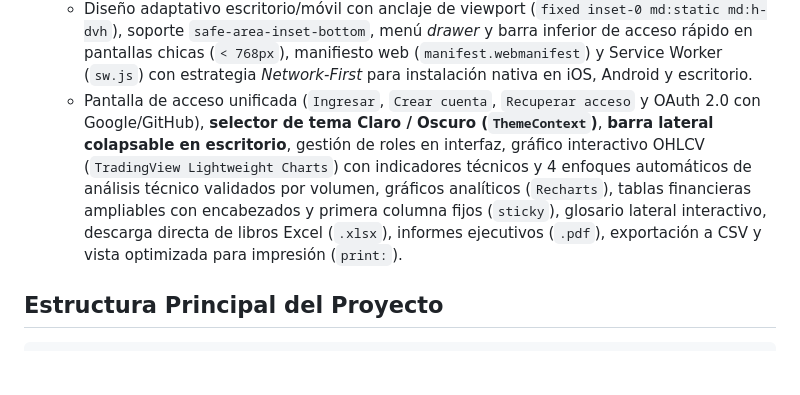
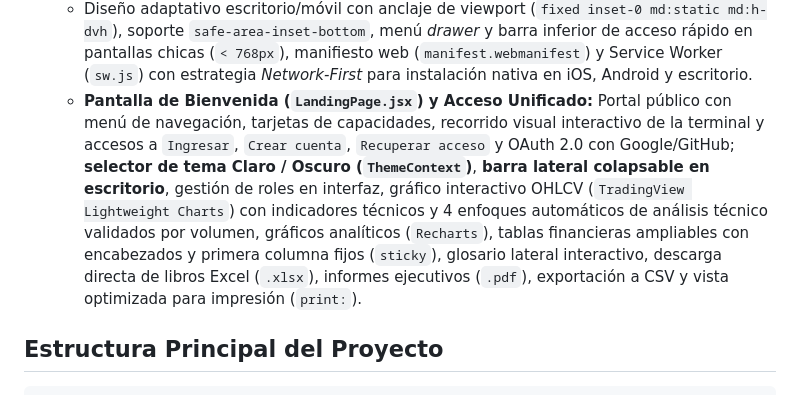
Before and after one commit to Marto85/Vektor_Terminal, a Markdown page: README.md, the part around the change. Drawn GitHub-style; blank space fills up the shorter version.

Commit message:
feat(landing): agrega pantalla de bienvenida publica, corrige valuation_service y valida flujo E2E

```diff
--- a/README.md
+++ b/README.md
@@ -49,7 +49,7 @@ backend/venv/Scripts/pytest -v && npm --prefix frontend test -- --run && npm --p
 - **Frontend:** React + Vite + Tailwind CSS + PWA (`frontend/src` y `frontend/public`)
   - Optimización de bundle para producción con *code-splitting* (`React.lazy` + `Suspense`) y división de chunks (`manualChunks` en `vite.config.js`), más configuración de rewrites SPA, proxy `/api` y cabeceras `no-cache` para el Service Worker en `frontend/vercel.json`.
   - Diseño adaptativo escritorio/móvil con anclaje de viewport (`fixed inset-0 md:static md:h-dvh`), soporte `safe-area-inset-bottom`, menú *drawer* y barra inferior de acceso rápido en pantallas chicas (`< 768px`), manifiesto web (`manifest.webmanifest`) y Service Worker (`sw.js`) con estrategia *Network-First* para instalación nativa en iOS, Android y escritorio.
-  - Pantalla de acceso unificada (`Ingresar`, `Crear cuenta`, `Recuperar acceso` y OAuth 2.0 con Google/GitHub), **selector de tema Claro / Oscuro (`ThemeContext`)**, **barra lateral colapsable en escritorio**, gestión de roles en interfaz, gráfico interactivo OHLCV (`TradingView Lightweight Charts`) con indicadores técnicos y 4 enfoques automáticos de análisis técnico validados por volumen, gráficos analíticos (`Recharts`), tablas financieras ampliables con encabezados y primera columna fijos (`sticky`), glosario lateral interactivo, descarga directa de libros Excel (`.xlsx`), informes ejecutivos (`.pdf`), exportación a CSV y vista optimizada para impresión (`print:`).
+  - **Pantalla de Bienvenida (`LandingPage.jsx`) y Acceso Unificado:** Portal público con menú de navegación, tarjetas de capacidades, recorrido visual interactivo de la terminal y accesos a `Ingresar`, `Crear cuenta`, `Recuperar acceso` y OAuth 2.0 con Google/GitHub; **selector de tema Claro / Oscuro (`ThemeContext`)**, **barra lateral colapsable en escritorio**, gestión de roles en interfaz, gráfico interactivo OHLCV (`TradingView Lightweight Charts`) con indicadores técnicos y 4 enfoques automáticos de análisis técnico validados por volumen, gráficos analíticos (`Recharts`), tablas financieras ampliables con encabezados y primera columna fijos (`sticky`), glosario lateral interactivo, descarga directa de libros Excel (`.xlsx`), informes ejecutivos (`.pdf`), exportación a CSV y vista optimizada para impresión (`print:`).
 
 ## Estructura Principal del Proyecto
 
```
Also changed, not shown: docs/GUIA_VISUAL.md (+9 -0 lines), docs/MANUAL_USUARIO.md (+4 -1 lines), docs/images/00_landing.png (added), 11 other files.
